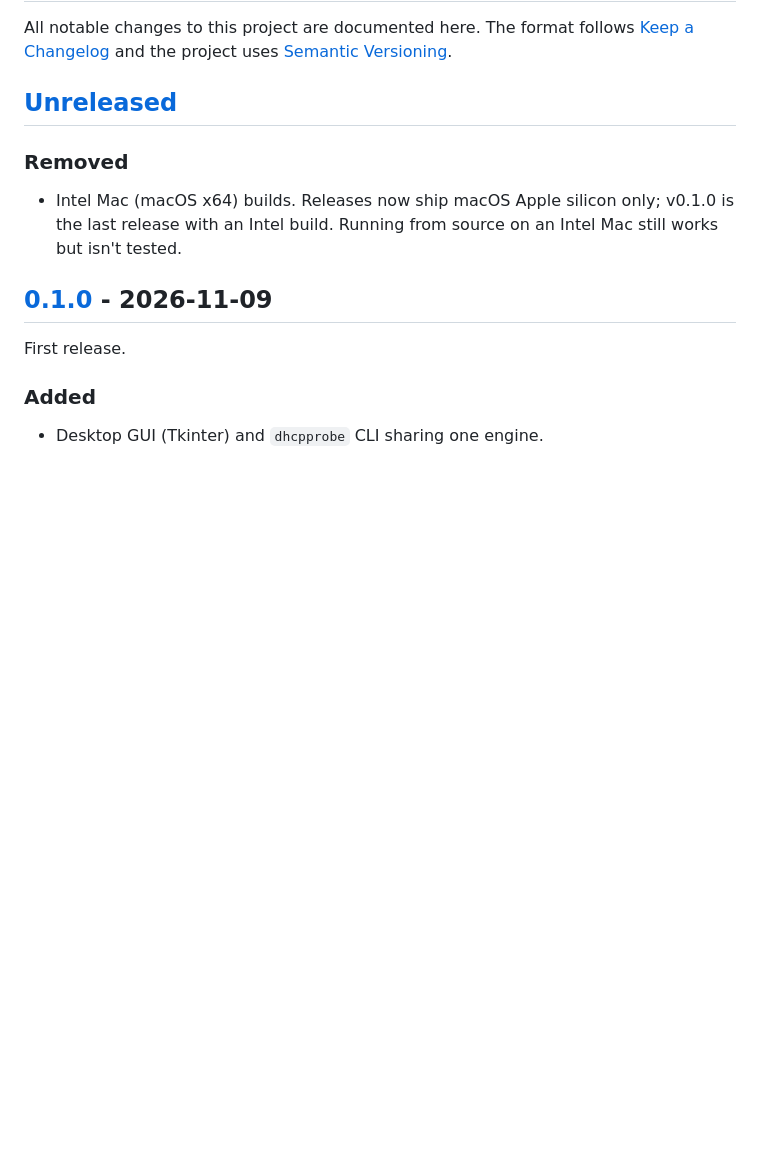
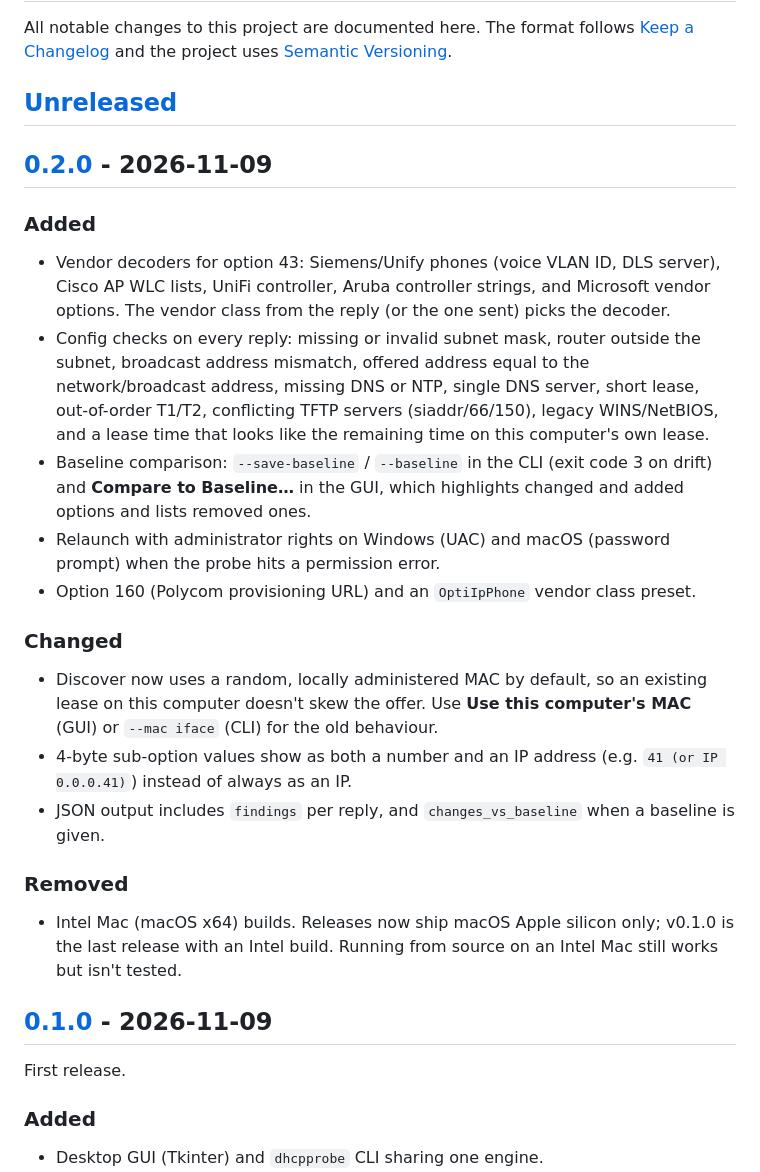
Before and after one commit to rbibby53/DHCP_Options_Finder, a Markdown page: CHANGELOG.md, the part around one of its changes. Drawn GitHub-style; blank space fills up the shorter version.

```diff
--- a/CHANGELOG.md
+++ b/CHANGELOG.md
@@ -3,6 +3,20 @@
 All notable changes to this project are documented here. The format follows [Keep a Changelog](https://keepachangelog.com/en/1.1.0/) and the project uses [Semantic Versioning](https://semver.org/).
 
 ## [Unreleased]
+
+## [0.2.0] - 2026-11-09
+
+### Added
+- Vendor decoders for option 43: Siemens/Unify phones (voice VLAN ID, DLS server), Cisco AP WLC lists, UniFi controller, Aruba controller strings, and Microsoft vendor options. The vendor class from the reply (or the one sent) picks the decoder.
+- Config checks on every reply: missing or invalid subnet mask, router outside the subnet, broadcast address mismatch, offered address equal to the network/broadcast address, missing DNS or NTP, single DNS server, short lease, out-of-order T1/T2, conflicting TFTP servers (siaddr/66/150), legacy WINS/NetBIOS, and a lease time that looks like the remaining time on this computer's own lease.
+- Baseline comparison: `--save-baseline` / `--baseline` in the CLI (exit code 3 on drift) and **Compare to Baseline…** in the GUI, which highlights changed and added options and lists removed ones.
+- Relaunch with administrator rights on Windows (UAC) and macOS (password prompt) when the probe hits a permission error.
+- Option 160 (Polycom provisioning URL) and an `OptiIpPhone` vendor class preset.
+
+### Changed
+- Discover now uses a random, locally administered MAC by default, so an existing lease on this computer doesn't skew the offer. Use **Use this computer's MAC** (GUI) or `--mac iface` (CLI) for the old behaviour.
+- 4-byte sub-option values show as both a number and an IP address (e.g. `41 (or IP 0.0.0.41)`) instead of always as an IP.
+- JSON output includes `findings` per reply, and `changes_vs_baseline` when a baseline is given.
 
 ### Removed
 - Intel Mac (macOS x64) builds. Releases now ship macOS Apple silicon only; v0.1.0 is the last release with an Intel build. Running from source on an Intel Mac still works but isn't tested.
```
Also changed, not shown: other parts of CHANGELOG.md (+2 -1 lines), README.md (+40 -27 lines), docs/screenshot.png, 6 other files.
